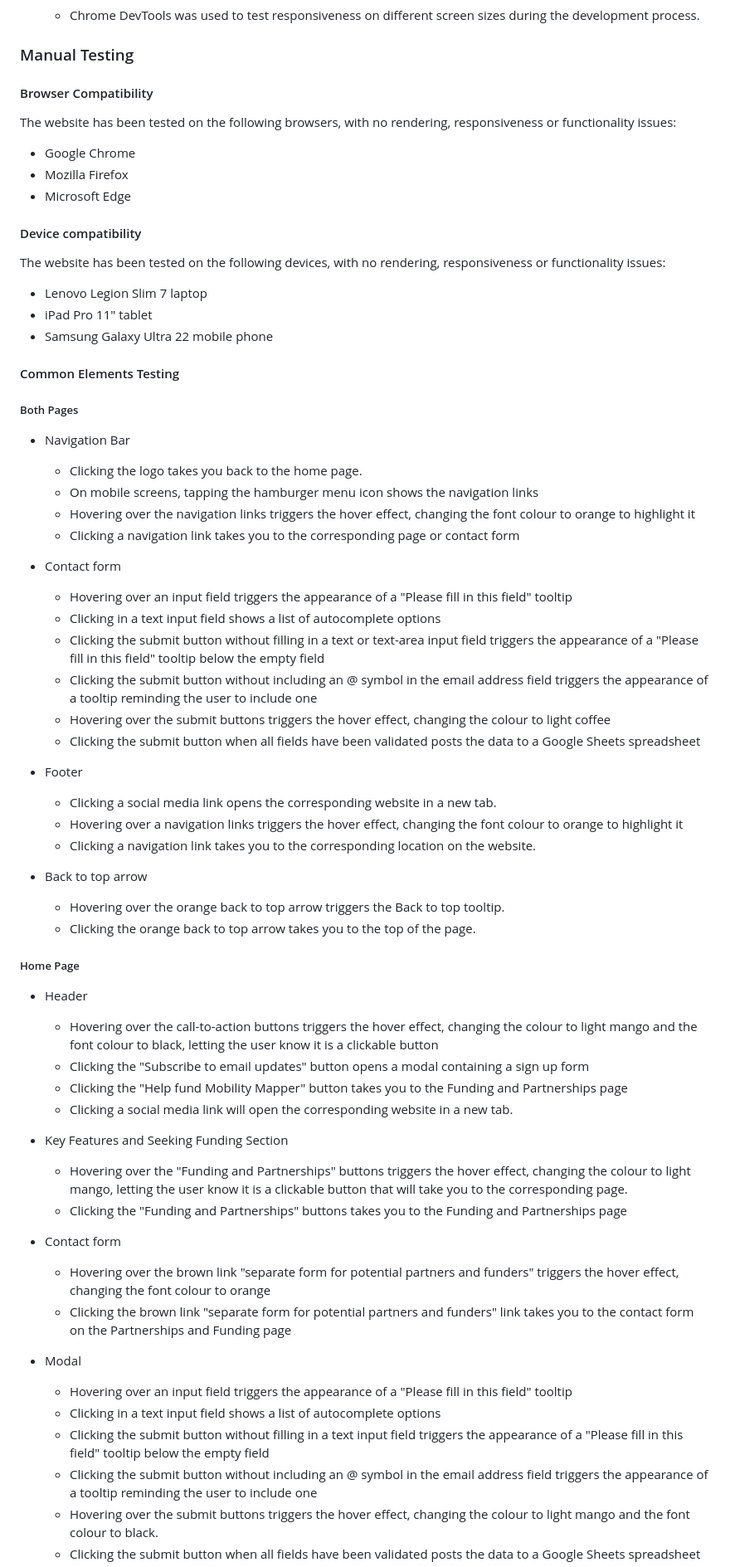
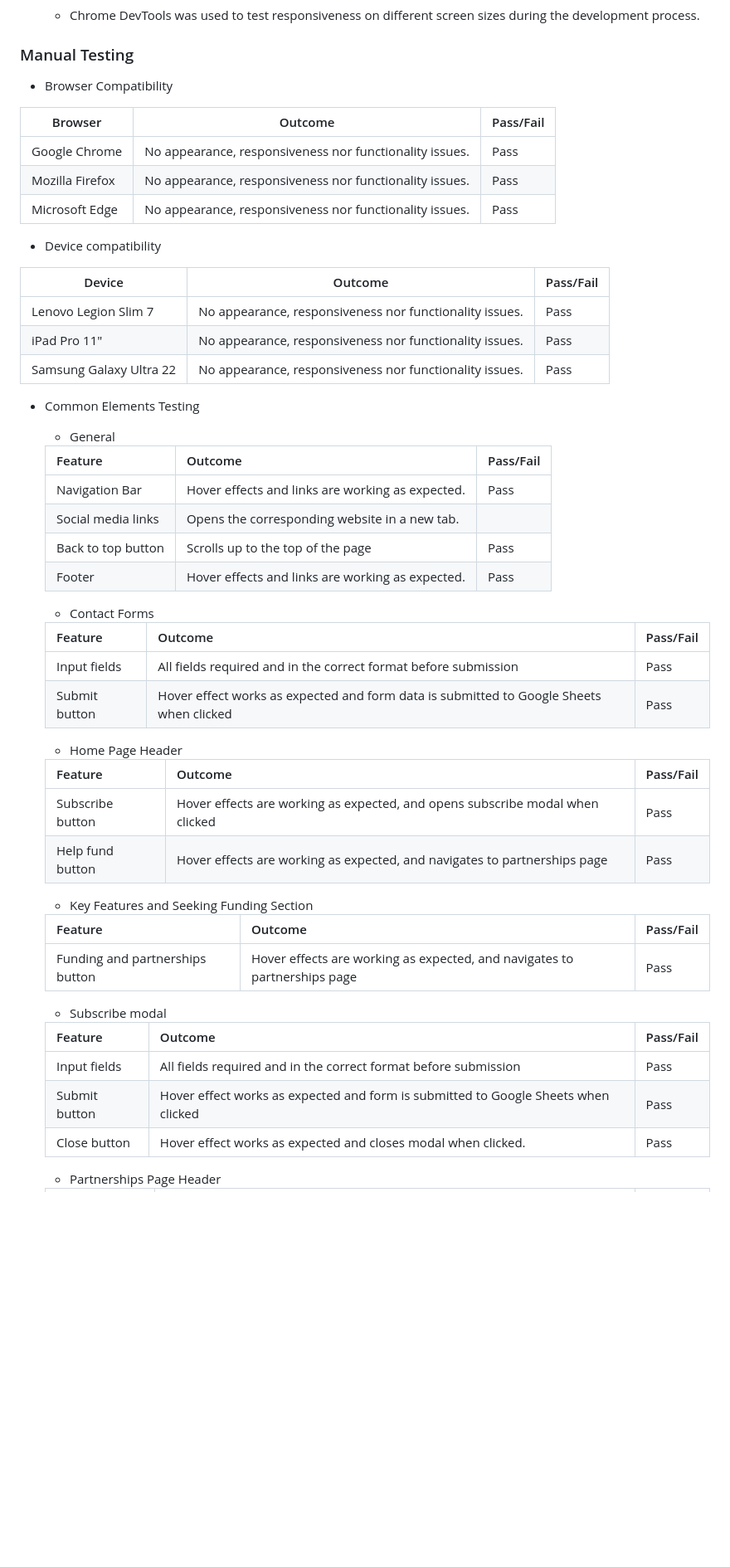
Before and after one commit to Mobility-Mapper/about-website, a Markdown page: README.md, the part around one of its changes. Shown at 83% size. Rendered like a GitHub page; blank space fills up the shorter version.

Commit message:
README: Common Elements Testing section updated

```diff
--- a/README.md
+++ b/README.md
@@ -382,69 +384,60 @@ Lighthouse in Chrome DevTools was used to confirm that the website is accessible
 
 ### Manual Testing
 
-#### Browser Compatibility
+* Browser Compatibility
 
-The website has been tested on the following browsers, with no rendering, responsiveness or functionality issues:
+Browser | Outcome | Pass/Fail
+--- | --- | ---
+Google Chrome | No appearance, responsiveness nor functionality issues.| Pass
+Mozilla Firefox | No appearance, responsiveness nor functionality issues. | Pass
+Microsoft Edge | No appearance, responsiveness nor functionality issues. | Pass
 
-- Google Chrome
-- Mozilla Firefox
-- Microsoft Edge
+* Device compatibility
 
-#### Device compatibility
+Device | Outcome | Pass/Fail
+--- | --- | ---
+Lenovo Legion Slim 7 | No appearance, responsiveness nor functionality issues. | Pass
+iPad Pro 11" | No appearance, responsiveness nor functionality issues. | Pass
+Samsung Galaxy Ultra 22 | No appearance, responsiveness nor functionality issues. | Pass
 
-The website has been tested on the following devices, with no rendering, responsiveness or functionality issues:
+* Common Elements Testing
 
-- Lenovo Legion Slim 7 laptop
-- iPad Pro 11" tablet
-- Samsung Galaxy Ultra 22 mobile phone
+    - General
 
-#### Common Elements Testing
+    Feature | Outcome | Pass/Fail
+    --- | --- | ---
+    Navigation Bar | Hover effects and links are working as expected. | Pass
+    Social media links | Opens the corresponding website in a new tab. | | Pass
+    Back to top button | Scrolls up to the top of the page | Pass
+    Footer | Hover effects and links are working as expected. | Pass
 
-##### Both Pages
-- Navigation Bar
-    - Clicking the logo takes you back to the home page.
-    - On mobile screens, tapping the hamburger menu icon shows the navigation links
-    - Hovering over the navigation links triggers the hover effect, changing the font colour to orange to highlight it
-    - Clicking a navigation link takes you to the corresponding page or contact form
+    - Contact Forms
 
-- Contact form
-    - Hovering over an input field triggers the appearance of a "Please fill in this field" tooltip
-    - Clicking in a text input field shows a list of autocomplete options
-    - Clicking the submit button without filling in a text or text-area input field triggers the appearance of a "Please fill in this field" tooltip below the empty field
-    - Clicking the submit button without including an @ symbol in the email address field triggers the appearance of a tooltip reminding the user to include one
-    - Hovering over the submit buttons triggers the hover effect, changing the colour to light coffee
-    - Clicking the submit button when all fields have been validated posts the data to a Google Sheets spreadsheet
+    Feature | Outcome | Pass/Fail
+    --- | --- | ---
+    Input fields | All fields required and in the correct format before submission | Pass
+    Submit button | Hover effect works as expected and form data is submitted to Google Sheets when clicked | Pass
 
-- Footer
-    - Clicking a social media link opens the corresponding website in a new tab.
-    - Hovering over a navigation links triggers the hover effect, changing the font colour to orange to highlight it
-    - Clicking a navigation link takes you to the corresponding location on the website.
+    - Home Page Header
 
-- Back to top arrow
-    - Hovering over the orange back to top arrow triggers the Back to top tooltip.
-    - Clicking the orange back to top arrow takes you to the top of the page.
+    Feature | Outcome | Pass/Fail
+    --- | --- | ---
+    Subscribe button | Hover effects are working as expected, and opens subscribe modal when clicked | Pass
+    Help fund button  | Hover effects are working as expected, and navigates to partnerships page | Pass
 
-##### Home Page
+    - Key Features and Seeking Funding Section
 
-- Header
-    - Hovering over the call-to-action buttons triggers the hover effect, changing the colour to light mango and the font colour to black, letting the user know it is a clickable button
-    - Clicking the "Subscribe to email updates" button opens a modal containing a sign up form
-    - Clicking the "Help fund Mobility Mapper" button takes you to the Funding and Partnerships page
-    - Clicking a social media link will open the corresponding website in a new tab.
+    Feature | Outcome | Pass/Fail
+    --- | --- | ---
+    Funding and partnerships button  | Hover effects are working as expected, and navigates to partnerships page | Pass
 
-- Key Features and Seeking Funding Section
-    - Hovering over the "Funding and Partnerships" buttons triggers the hover effect, changing the  colour to light mango, letting the user know it is a clickable button that will take you to the corresponding page.
-    - Clicking the "Funding and Partnerships" buttons takes you to the Funding and Partnerships page
+    - Subscribe modal
 
-- Contact form
-    - Hovering over the brown link "separate form for potential partners and funders" triggers the hover effect, changing the font colour to orange
-    - Clicking the brown link "separate form for potential partners and funders" link takes you to the contact form on the Partnerships and Funding page
+    Feature | Outcome | Pass/Fail
+    --- | --- | ---
+    Input fields | All fields required and in the correct format before submission | Pass
+    Submit button | Hover effect works as expected and form is submitted to Google Sheets when clicked | Pass
+    Close button | Hover effect works as expected and closes modal when clicked. | Pass
 
-- Modal
-    - Hovering over an input field triggers the appearance of a "Please fill in this field" tooltip
-    - Clicking in a text input field shows a list of autocomplete options
-    - Clicking the submit button without filling in a text input field triggers the appearance of a "Please fill in this field" tooltip below the empty field
-    - Clicking the submit button without including an @ symbol in the email address field triggers the appearance of a tooltip reminding the user to include one
-    - Hovering over the submit buttons triggers the hover effect, changing the colour to light mango and the font colour to black.
-    - Clicking the submit button when all fields have been validated posts the data to a Google Sheets spreadsheet
+    - Partnerships Page Header
 
```
Also changed, not shown: other parts of README.md (+11 -7 lines).
